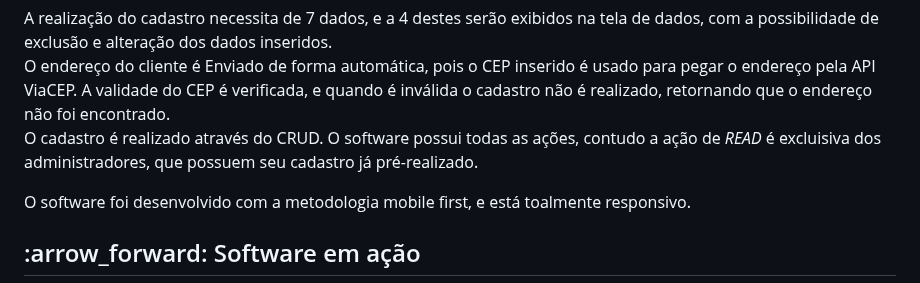
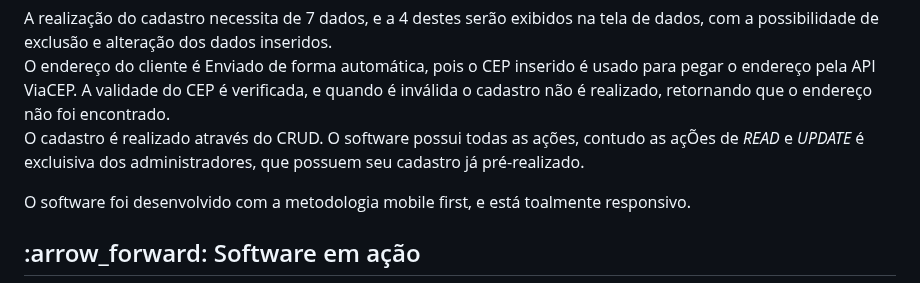
Before and after one commit to Samuel-045/Cadastro-Facil, a Markdown page: README.md, the part around the change. Rendered like a GitHub page.

```diff
--- a/README.md
+++ b/README.md
@@ -12,7 +12,7 @@
   A realização do cadastro necessita de 7 dados, e a 4 destes serão exibidos na tela de dados, com a possibilidade de exclusão e alteração dos dados inseridos.<br>
   O endereço do cliente é Enviado de forma automática, pois o CEP inserido é usado para pegar o endereço pela API ViaCEP. A validade do CEP é verificada, e quando é inválida
   o cadastro não é realizado, retornando que o endereço não foi encontrado.<br>
-  O cadastro é realizado através do CRUD. O software possui todas as ações, contudo a ação de _READ_ é excluisiva dos administradores, que possuem seu cadastro já pré-realizado.
+  O cadastro é realizado através do CRUD. O software possui todas as ações, contudo as açÕes de _READ_ e _UPDATE_ é excluisiva dos administradores, que possuem seu cadastro já pré-realizado.
 
 
   O software foi desenvolvido com a metodologia mobile first, e está toalmente responsivo.
```
